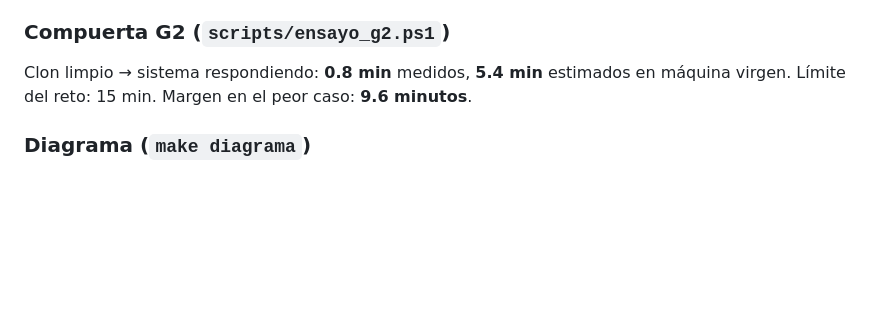
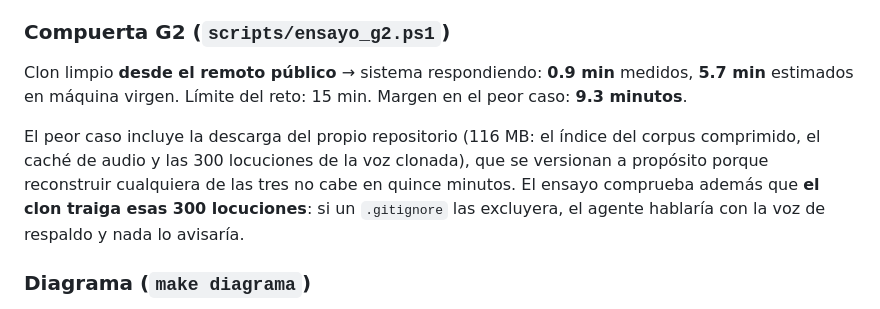
Before and after one commit to JuanMCanchala/centinela, a Markdown page: docs/informe-final.md, the part around the change. Drawn GitHub-style; blank space fills up the shorter version.

```diff
--- a/docs/informe-final.md
+++ b/docs/informe-final.md
@@ -615,8 +615,15 @@ mismo `runtime.json` que esta tabla — si divergen, alguien editó una a mano.
 
 ### Compuerta G2 (`scripts/ensayo_g2.ps1`)
 
-Clon limpio → sistema respondiendo: **0.8 min** medidos, **5.4 min** estimados en
-máquina virgen. Límite del reto: 15 min. Margen en el peor caso: **9.6 minutos**.
+Clon limpio **desde el remoto público** → sistema respondiendo: **0.9 min** medidos,
+**5.7 min** estimados en máquina virgen. Límite del reto: 15 min. Margen en el peor caso:
+**9.3 minutos**.
+
+El peor caso incluye la descarga del propio repositorio (116 MB: el índice del corpus
+comprimido, el caché de audio y las 300 locuciones de la voz clonada), que se versionan a
+propósito porque reconstruir cualquiera de las tres no cabe en quince minutos. El ensayo
+comprueba además que **el clon traiga esas 300 locuciones**: si un `.gitignore` las excluyera,
+el agente hablaría con la voz de respaldo y nada lo avisaría.
 
 ### Diagrama (`make diagrama`)
 
```
Also changed, not shown: README.md (+11 -11 lines).
